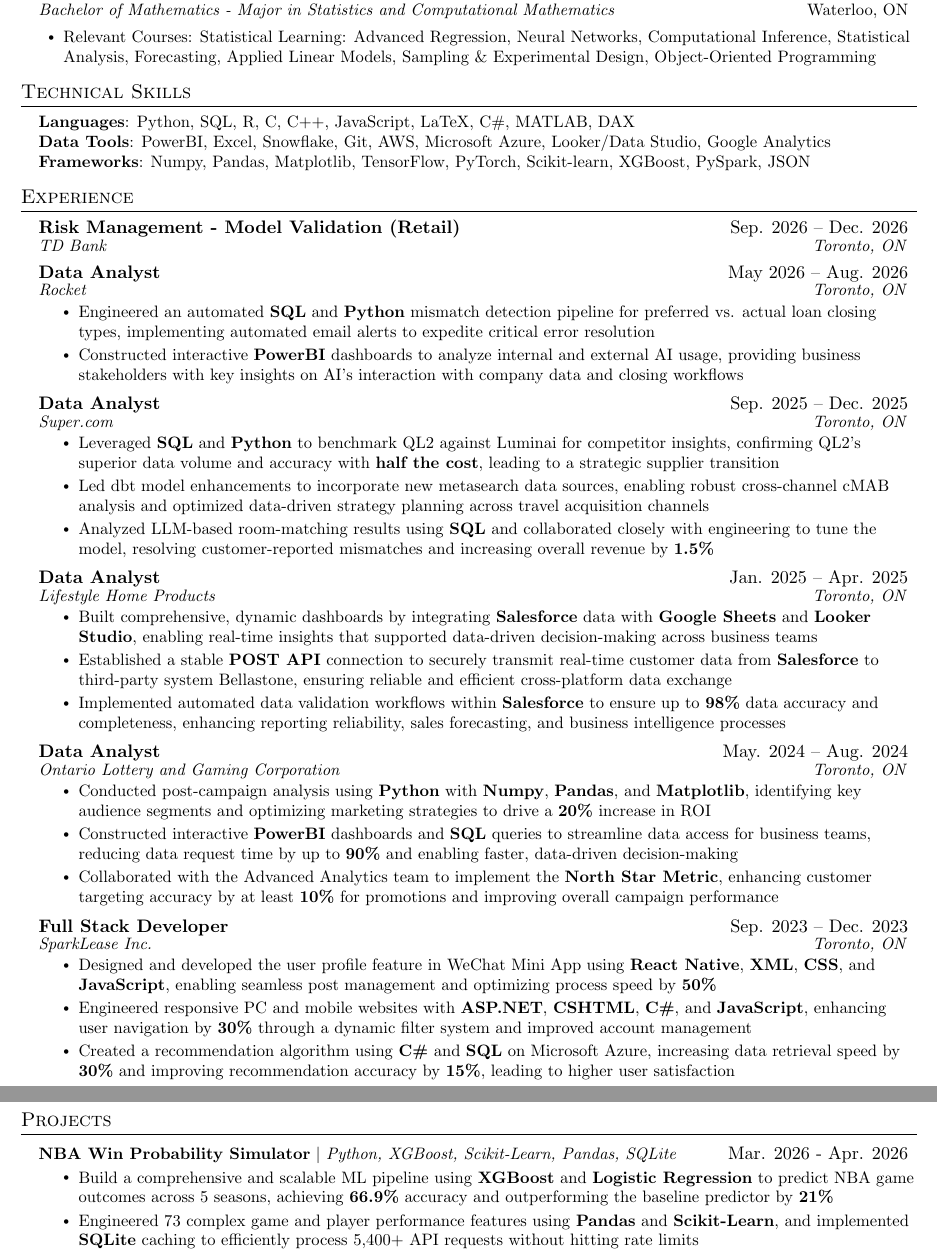
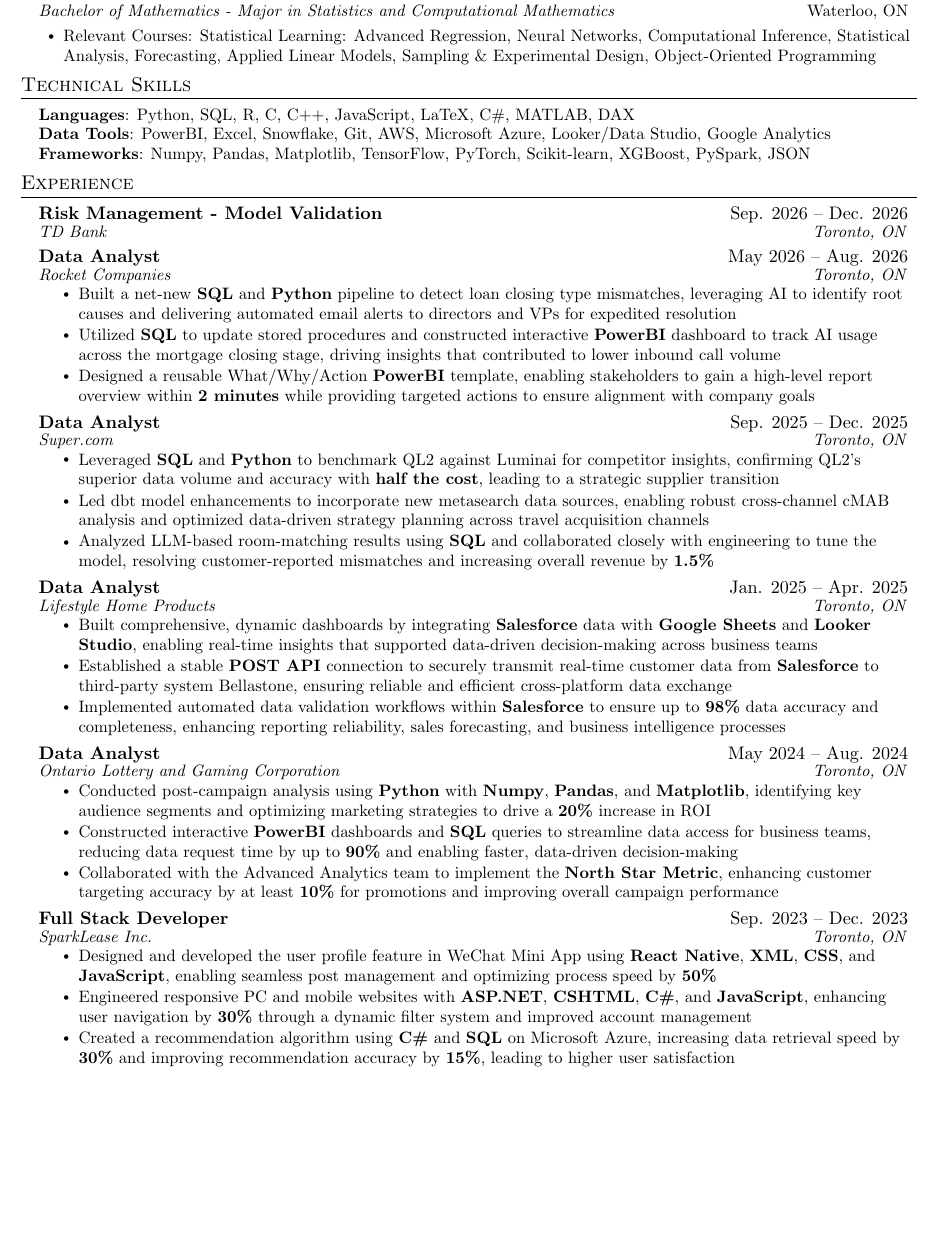
Before and after one commit to ThomasLiuuu/Resume, a LaTeX CV (resume.tex): two parts of pages 1 and 2 of 2 before the commit and part of the page after it, the two joined at a grey line, cut so that both start at the same text, the shorter picture padded with empty space. Compiled offline with pdfLaTeX.

Commit message:
refined job experience for rocket, specifically on the what/why/action page

```diff
--- a/resume.tex
+++ b/resume.tex
@@ -132,16 +132,17 @@
 \section{Experience}
   \resumeSubHeadingListStart
     \resumeSubheading
-       {Risk Management - Model Validation (Retail)} {Sep. 2026 -- Dec. 2026}
+       {Risk Management - Model Validation} {Sep. 2026 -- Dec. 2026}
        {\href{https://www.td.com/ca/en/personal-banking}{TD Bank}}{Toronto, ON}
        \vspace{-1pt}
 
     \resumeSubheading
       {Data Analyst} {May 2026 -- Aug. 2026}
-      {\href{https://www.rocketcompanies.com/}{Rocket}}{Toronto, ON}
+      {\href{https://www.rocketcompanies.com/}{Rocket Companies}}{Toronto, ON}
       \resumeItemListStart
-        \resumeItem{Engineered an automated \textbf{SQL} and \textbf{Python} mismatch detection pipeline for preferred vs. actual loan closing types, implementing automated email alerts to expedite critical error resolution}
-        \resumeItem{Constructed interactive \textbf{PowerBI} dashboards to analyze internal and external AI usage, providing business stakeholders with key insights on AI's interaction with company data and closing workflows}
+        \resumeItem{Built a net-new \textbf{SQL} and \textbf{Python} pipeline to detect loan closing type mismatches, leveraging AI to identify root causes and delivering automated email alerts to directors and VPs for expedited resolution}
+        \resumeItem{Utilized \textbf{SQL} to update stored procedures and constructed interactive \textbf{PowerBI} dashboard to track AI usage across the mortgage closing stage, driving insights that contributed to lower inbound call volume}
+        \resumeItem{Designed a reusable What/Why/Action \textbf{PowerBI} template, enabling stakeholders to gain a high-level report overview within \textbf{2 minutes} while providing targeted actions to ensure alignment with company goals}
       \resumeItemListEnd
 
     \resumeSubheading
@@ -163,7 +164,7 @@
       \resumeItemListEnd
 
     \resumeSubheading
-      {Data Analyst}{May. 2024 -- Aug. 2024}
+      {Data Analyst}{May 2024 -- Aug. 2024}
       {\href{https://www.olg.ca/en/home.html}{Ontario Lottery and Gaming Corporation}}{Toronto, ON}
       \resumeItemListStart
         \resumeItem{Conducted post-campaign analysis using \textbf{Python} with \textbf{Numpy}, \textbf{Pandas}, and \textbf{Matplotlib}, identifying key audience segments and optimizing marketing strategies to drive a \textbf{20\%} increase in ROI}
@@ -182,17 +183,17 @@
   \resumeSubHeadingListEnd
 
 %-----------PROJECTS-----------
-\vspace{-15pt}
-\section{Projects}
-  \resumeSubHeadingListStart
-    \resumeProjectHeading
-      {\href{https://github.com/ThomasLiuuu/NBA-Win-Probability-Simulator}{{\textbf{NBA Win Probability Simulator}}} $|$ \emph{Python, XGBoost, Scikit-Learn, Pandas, SQLite}}{Mar. 2026 - Apr. 2026}
-      \resumeItemListStart
-        \resumeItem{Build a comprehensive and scalable ML pipeline using \textbf{XGBoost} and \textbf{Logistic Regression} to predict NBA game outcomes across 5 seasons, achieving \textbf{66.9\%} accuracy and outperforming the baseline predictor by \textbf{21\%}}
+%\vspace{-15pt}
+%\section{Projects}
+  %\resumeSubHeadingListStart
+    %\resumeProjectHeading
+      %{\href{https://github.com/ThomasLiuuu/NBA-Win-Probability-Simulator}{{\textbf{NBA Win Probability Simulator}}} $|$ \emph{Python, XGBoost, Scikit-Learn, Pandas, SQLite}}{Mar. 2026 - Apr. 2026}
+      %\resumeItemListStart
+        %\resumeItem{Build a comprehensive and scalable ML pipeline using \textbf{XGBoost} and \textbf{Logistic Regression} to predict NBA game outcomes across 5 seasons, achieving \textbf{66.9\%} accuracy and outperforming the baseline predictor by \textbf{21\%}}
         %\resumeItem{Built an end-to-end ML pipeline to predict NBA game outcomes, training XGBoost and Logistic Regression models on 5,993 historical games across 5 seasons with 73 engineered features, achieving 66.9\% accuracy and a 0.607 log-loss, outperforming the home-team baseline predictor by 21\%}
-        \resumeItem{Engineered 73 complex game and player performance features using \textbf{Pandas} and \textbf{Scikit-Learn}, and implemented \textbf{SQLite} caching to efficiently process 5,400+ API requests without hitting rate limits}
+        %\resumeItem{Engineered 73 complex game and player performance features using \textbf{Pandas} and \textbf{Scikit-Learn}, and implemented \textbf{SQLite} caching to efficiently process 5,400+ API requests without hitting rate limits}
         %\resumeItem{Engineered a 7-factor feature system using Pandas and Scikit-Learn, incorporating team records, offensive/defensive ratings, playstyle clustering, player rotation analysis, and a Gradient Boosting season-target classifier on 150 labeled samples, with SQLite caching to handle NBA API rate limits across 5,400+ API calls}
-      \resumeItemListEnd
+      %\resumeItemListEnd
 
     %\resumeProjectHeading
     %  {\href{https://github.com/ThomasLiuuu/Projects/tree/main/Save\%20Money}{\underline{\textbf{Coffee Saver}} $|$ \emph{Python, JavaScript}}}{Jan. 2025 - Feb. 2025}
```
Also changed, not shown: resume.pdf, resume.tex (2 more changed lines), 1 other file.
